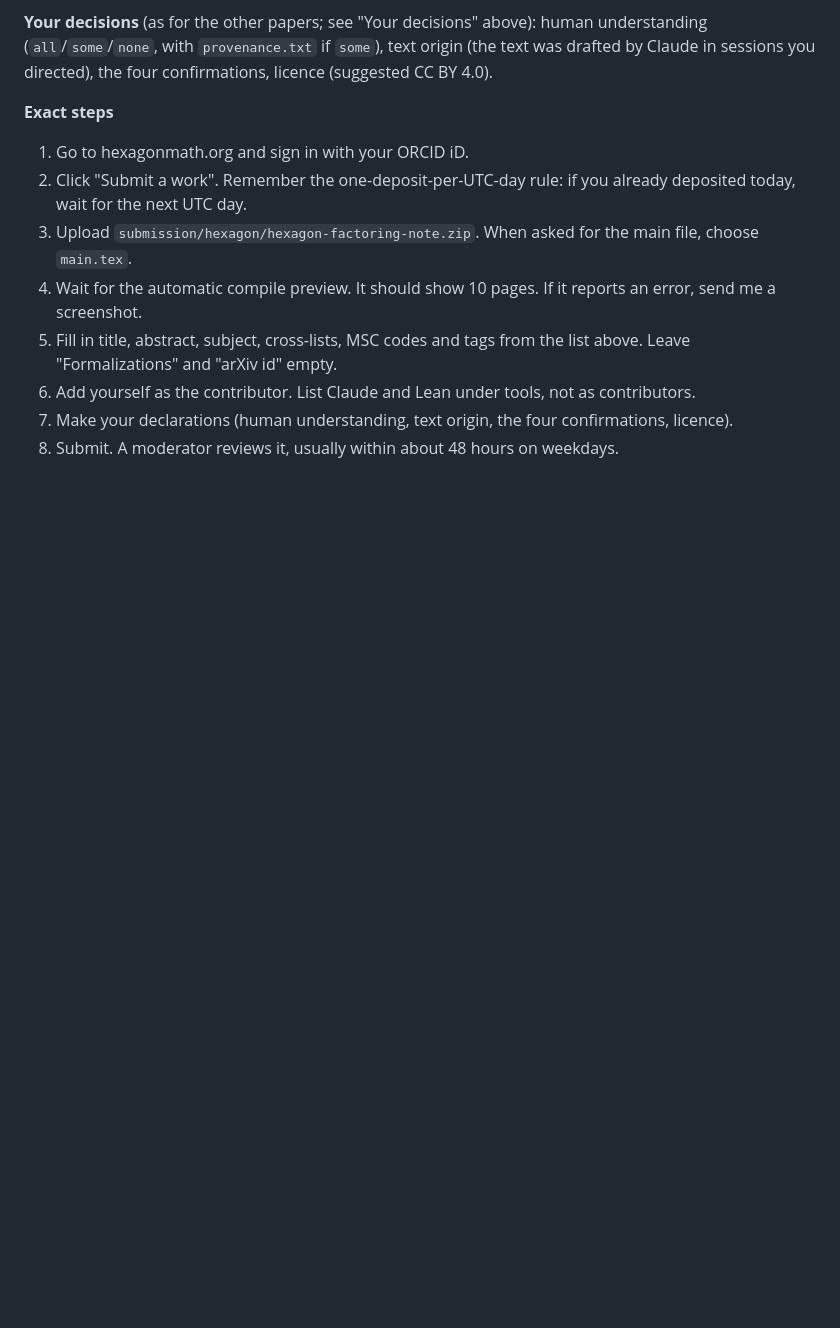
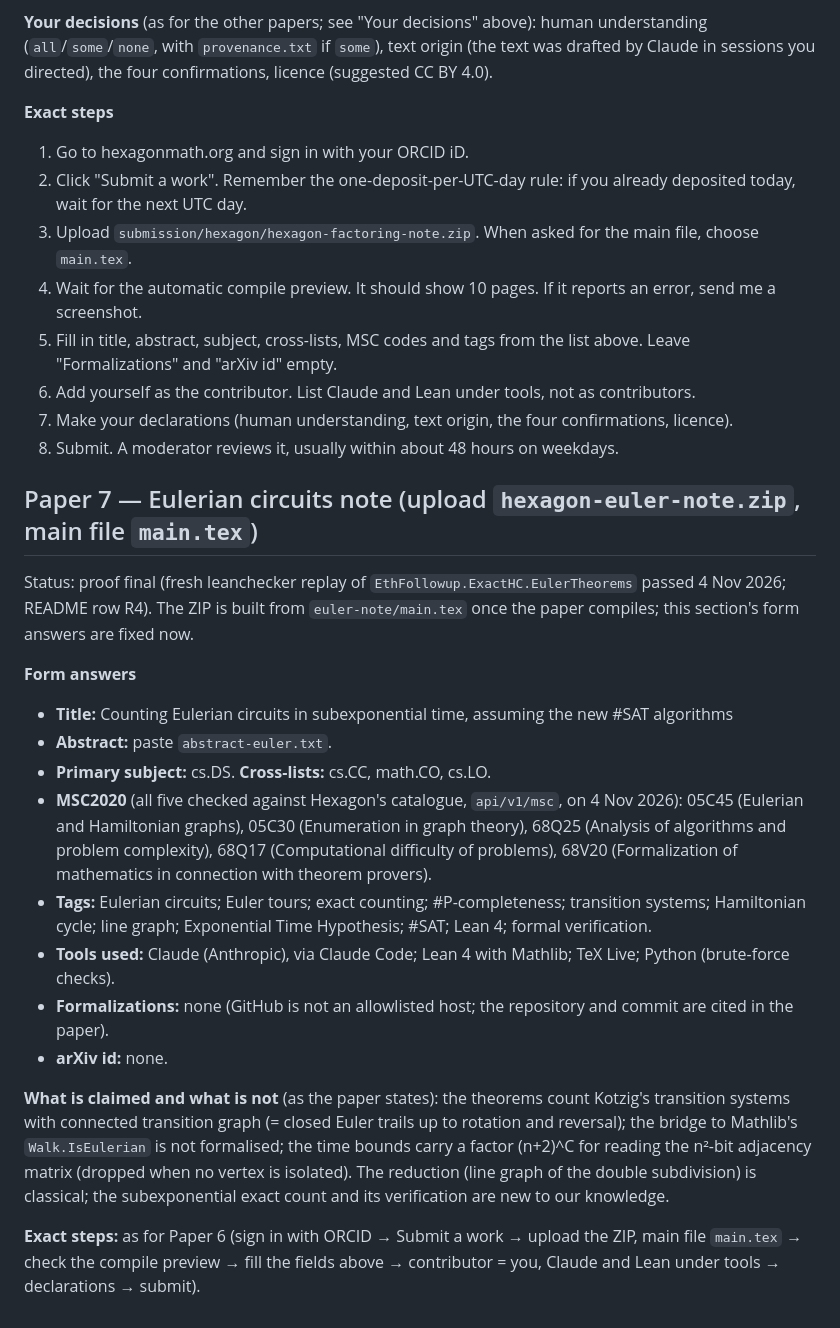
Before and after one commit to xennygrimmato/eth-hamiltonicity, a Markdown page: submission/hexagon/SUBMISSION-GUIDE.md, the part around the change. Drawn GitHub-style; blank space fills up the shorter version.

Commit message:
Hexagon guide: form answers for the Eulerian circuits note (MSC codes checked)
Co-Authored-By: Claude Fable 5.1 <noreply@anthropic.com>
Claude-Session: https://claude.ai/code/session_01WVtE2AvEizCcaocaN8Gfc9

```diff
--- a/submission/hexagon/SUBMISSION-GUIDE.md
+++ b/submission/hexagon/SUBMISSION-GUIDE.md
@@ -133,3 +133,29 @@ confirmations, licence (suggested CC BY 4.0).
 6. Add yourself as the contributor. List Claude and Lean under tools, not as contributors.
 7. Make your declarations (human understanding, text origin, the four confirmations, licence).
 8. Submit. A moderator reviews it, usually within about 48 hours on weekdays.
+
+## Paper 7 — Eulerian circuits note (upload `hexagon-euler-note.zip`, main file `main.tex`)
+Status: proof final (fresh leanchecker replay of `EthFollowup.ExactHC.EulerTheorems` passed 4 Nov 2026; README row R4).
+The ZIP is built from `euler-note/main.tex` once the paper compiles; this section's form answers are fixed now.
+
+**Form answers**
+- **Title:** Counting Eulerian circuits in subexponential time, assuming the new #SAT algorithms
+- **Abstract:** paste `abstract-euler.txt`.
+- **Primary subject:** cs.DS. **Cross-lists:** cs.CC, math.CO, cs.LO.
+- **MSC2020** (all five checked against Hexagon's catalogue, `api/v1/msc`, on 4 Nov 2026): 05C45 (Eulerian and Hamiltonian
+  graphs), 05C30 (Enumeration in graph theory), 68Q25 (Analysis of algorithms and problem complexity), 68Q17 (Computational
+  difficulty of problems), 68V20 (Formalization of mathematics in connection with theorem provers).
+- **Tags:** Eulerian circuits; Euler tours; exact counting; #P-completeness; transition systems; Hamiltonian cycle; line graph;
+  Exponential Time Hypothesis; #SAT; Lean 4; formal verification.
+- **Tools used:** Claude (Anthropic), via Claude Code; Lean 4 with Mathlib; TeX Live; Python (brute-force checks).
+- **Formalizations:** none (GitHub is not an allowlisted host; the repository and commit are cited in the paper).
+- **arXiv id:** none.
+
+**What is claimed and what is not** (as the paper states): the theorems count Kotzig's transition systems with connected
+transition graph (= closed Euler trails up to rotation and reversal); the bridge to Mathlib's `Walk.IsEulerian` is not
+formalised; the time bounds carry a factor (n+2)^C for reading the n²-bit adjacency matrix (dropped when no vertex is
+isolated). The reduction (line graph of the double subdivision) is classical; the subexponential exact count and its
+verification are new to our knowledge.
+
+**Exact steps:** as for Paper 6 (sign in with ORCID → Submit a work → upload the ZIP, main file `main.tex` → check the
+compile preview → fill the fields above → contributor = you, Claude and Lean under tools → declarations → submit).
```
